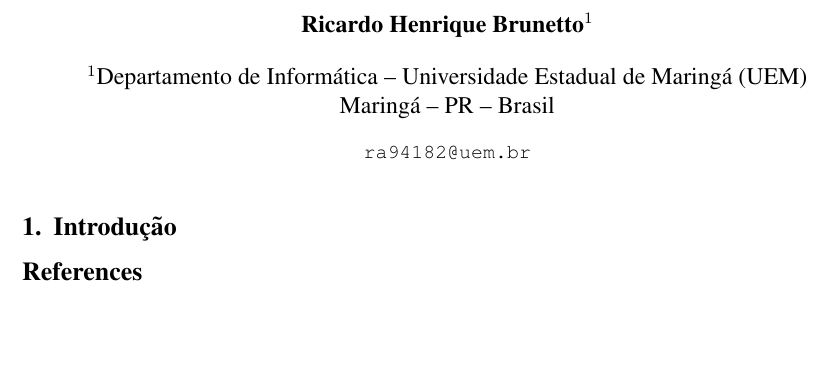
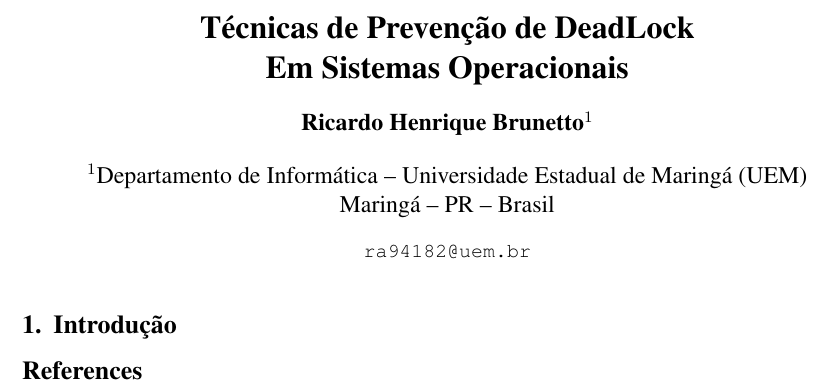
Before and after one commit to rhbrunetto/Servidor-SO, a LaTeX document (Artigos/Segurança/main.tex): part of the page, cut at the place of the change, the shorter picture padded with empty space. Compiled offline with pdfLaTeX.

Commit message:
Alterações - Software Livre

```diff
--- a/Artigos/Segurança/main.tex
+++ b/Artigos/Segurança/main.tex
@@ -3,7 +3,7 @@
 
 \sloppy
 
-\title{}
+\title{Técnicas de Prevenção de DeadLock\\Em Sistemas Operacionais}
 
 \author{Ricardo Henrique Brunetto\inst{1}}
 
```
